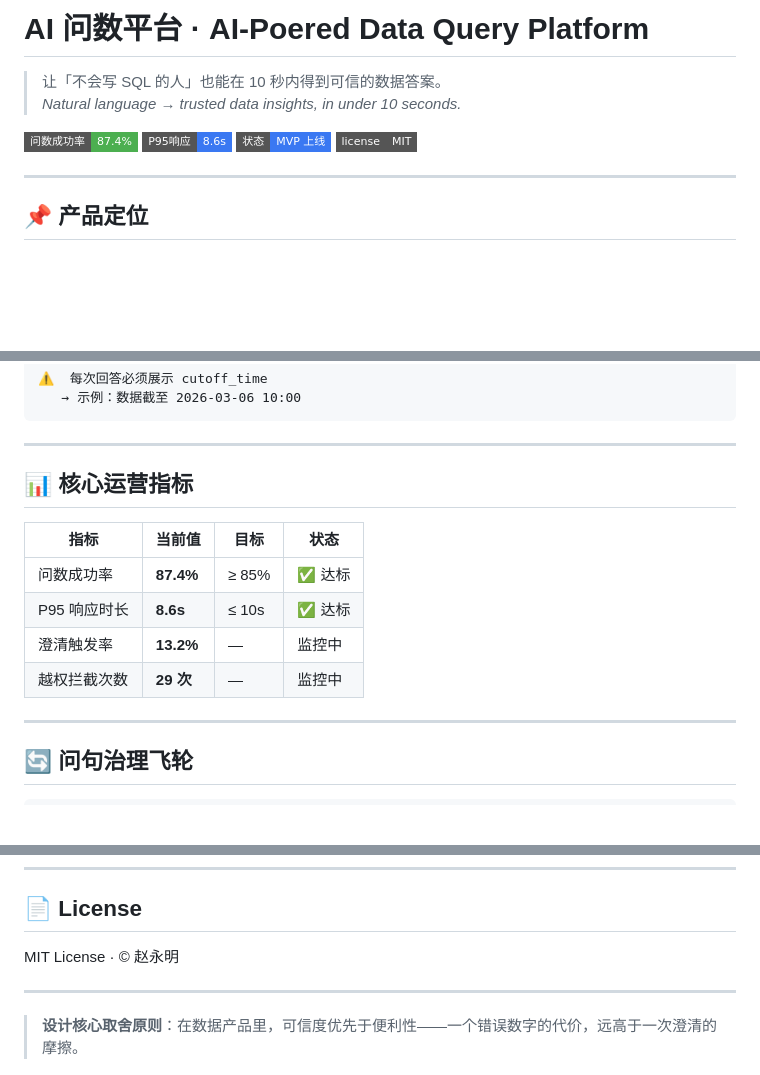
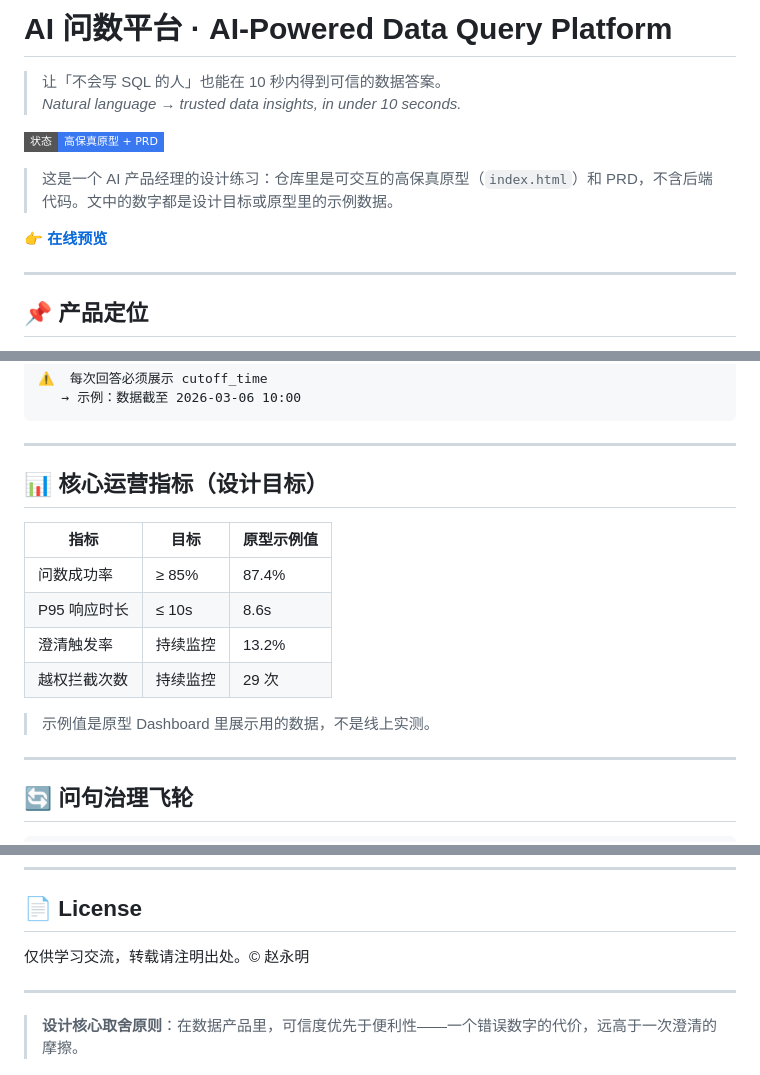
Before and after one commit to panglezym/AI-Powered-Data-Query-Platform, a Markdown page: README.md, 3 parts joined by grey strips. GitHub-like rendering; badges without logos; blank space fills up the shorter version.

```diff
--- a/README.md
+++ b/README.md
@@ -1,12 +1,13 @@
-# AI 问数平台 · AI-Poered Data Query Platform
+# AI 问数平台 · AI-Powered Data Query Platform
 
 > 让「不会写 SQL 的人」也能在 10 秒内得到可信的数据答案。
 > *Natural language → trusted data insights, in under 10 seconds.*
 
-[![问数成功率](https://img.shields.io/badge/问数成功率-87.4%25-4CAF50?style=flat-square)](.)
-[![P95响应](https://img.shields.io/badge/P95响应-8.6s-3A78F2?style=flat-square)](.)
-[![MVP状态](https://img.shields.io/badge/状态-MVP%20上线-3A78F2?style=flat-square)](.)
-[![License](https://img.shields.io/badge/license-MIT-gray?style=flat-square)](.)
+[![状态](https://img.shields.io/badge/状态-高保真原型%20%2B%20PRD-3A78F2?style=flat-square)](.)
+
+> 这是一个 AI 产品经理的设计练习：仓库里是可交互的高保真原型（`index.html`）和 PRD，不含后端代码。文中的数字都是设计目标或原型里的示例数据。
+
+**👉 [在线预览](https://panglezym.github.io/AI-Powered-Data-Query-Platform/)**
 
 ---
 
@@ -168,14 +169,16 @@ WHERE dt = '2026-03-06'
 
 ---
 
-## 📊 核心运营指标
+## 📊 核心运营指标（设计目标）
 
-| 指标 | 当前值 | 目标 | 状态 |
-|------|--------|------|------|
-| 问数成功率 | **87.4%** | ≥ 85% | ✅ 达标 |
-| P95 响应时长 | **8.6s** | ≤ 10s | ✅ 达标 |
-| 澄清触发率 | **13.2%** | — | 监控中 |
-| 越权拦截次数 | **29 次** | — | 监控中 |
+| 指标 | 目标 | 原型示例值 |
+|------|------|-----------|
+| 问数成功率 | ≥ 85% | 87.4% |
+| P95 响应时长 | ≤ 10s | 8.6s |
+| 澄清触发率 | 持续监控 | 13.2% |
+| 越权拦截次数 | 持续监控 | 29 次 |
+
+> 示例值是原型 Dashboard 里展示用的数据，不是线上实测。
 
 ---
 
@@ -305,7 +268,7 @@ ai-ask-data-platform/
 
 ## 📄 License
 
-MIT License · © 赵永明
+仅供学习交流，转载请注明出处。© 赵永明
 
 ---
 
```
Also changed, not shown: other parts of README.md (+16 -56 lines).
